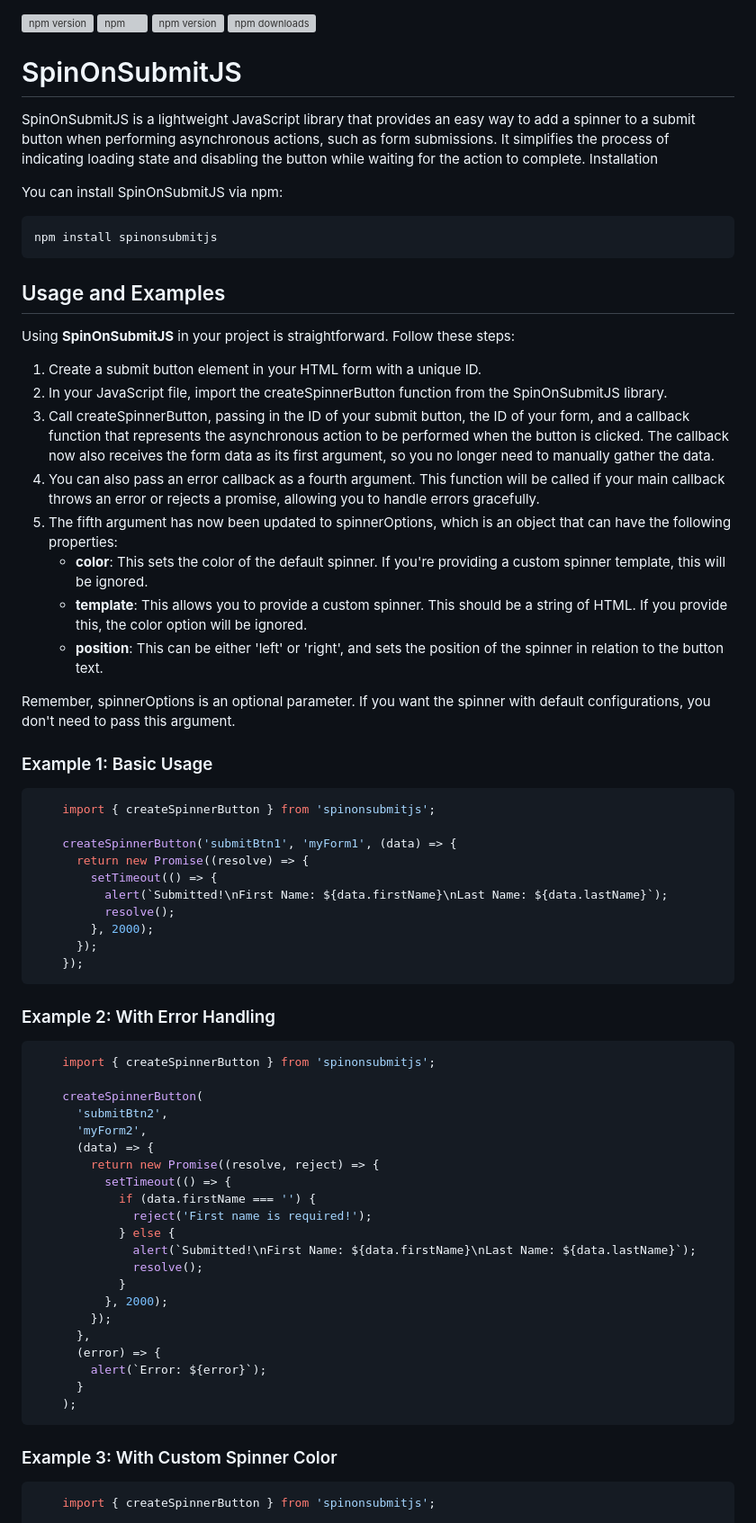
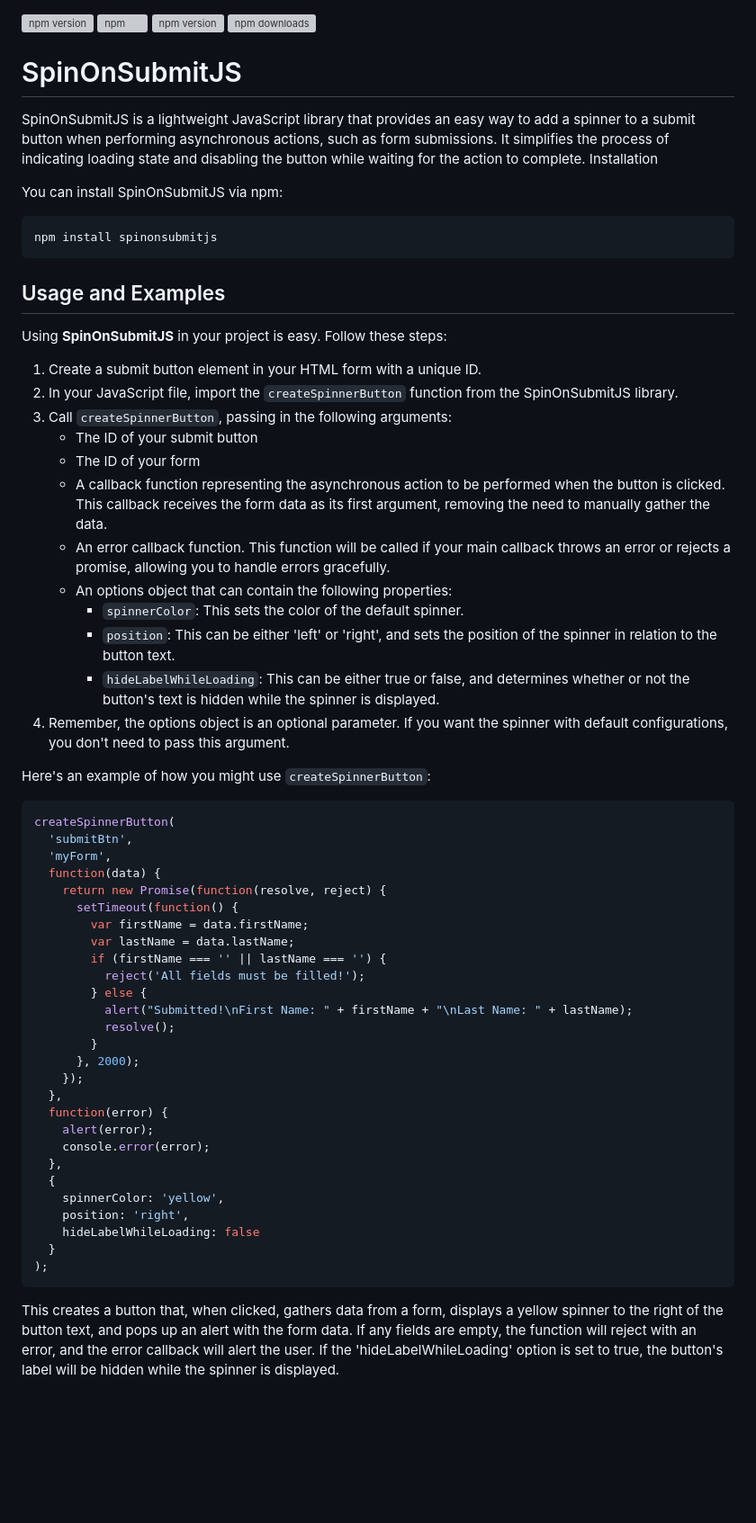
Before and after one commit to thedhanawada/SpinOnSubmitJS, a Markdown page: README.md, the part around one of its changes. Shown at 90% size. Drawn GitHub-style; blank space fills up the shorter version; grey boxes are pictures that could not be loaded.

````diff
--- a/README.md
+++ b/README.md
@@ -2,8 +2,6 @@
 [![npm](https://img.shields.io/npm/l/spinonsubmitjs?style=flat-square)](https://img.shields.io/npm/l/spinonsubmitjs?style=flat-square)
 [![npm version](https://img.shields.io/bundlephobia/min/spinonsubmitjs)](https://img.shields.io/bundlephobia/min/spinonsubmitjs)
 [![npm downloads](https://img.shields.io/npm/dm/spinonsubmitjs)](https://img.shields.io/npm/dm/spinonsubmitjs)
-
-
 
 # SpinOnSubmitJS
 
@@ -18,59 +16,52 @@ npm install spinonsubmitjs
 
 ## Usage and Examples
 
-Using **SpinOnSubmitJS** in your project is straightforward. Follow these steps:
+Using **SpinOnSubmitJS** in your project is easy. Follow these steps:
 
 1. Create a submit button element in your HTML form with a unique ID.
-2. In your JavaScript file, import the createSpinnerButton function from the SpinOnSubmitJS library.
-3. Call createSpinnerButton, passing in the ID of your submit button, the ID of your form, and a callback function that represents the asynchronous action to be performed when the button is clicked. The callback now also receives the form data as its first argument, so you no longer need to manually gather the data.
-4. You can also pass an error callback as a fourth argument. This function will be called if your main callback throws an error or rejects a promise, allowing you to handle errors gracefully.
-5. The fifth argument has now been updated to spinnerOptions, which is an object that can have the following properties:
-	- **color**: This sets the color of the default spinner. If you're providing a custom spinner template, this will be ignored.
-	- **template**: This allows you to provide a custom spinner. This should be a string of HTML. If you provide this, the color option will be ignored.
-	- **position**: This can be either 'left' or 'right', and sets the position of the spinner in relation to the button text.
+2. In your JavaScript file, import the `createSpinnerButton` function from the SpinOnSubmitJS library.
+3. Call `createSpinnerButton`, passing in the following arguments:
+   - The ID of your submit button
+   - The ID of your form
+   - A callback function representing the asynchronous action to be performed when the button is clicked. This callback receives the form data as its first argument, removing the need to manually gather the data.
+   - An error callback function. This function will be called if your main callback throws an error or rejects a promise, allowing you to handle errors gracefully.
+   - An options object that can contain the following properties:
+     - `spinnerColor`: This sets the color of the default spinner.
+     - `position`: This can be either 'left' or 'right', and sets the position of the spinner in relation to the button text.
+     - `hideLabelWhileLoading`: This can be either true or false, and determines whether or not the button's text is hidden while the spinner is displayed.
+4. Remember, the options object is an optional parameter. If you want the spinner with default configurations, you don't need to pass this argument.
 
-Remember, spinnerOptions is an optional parameter. If you want the spinner with default configurations, you don't need to pass this argument.
+Here's an example of how you might use `createSpinnerButton`:
 
-### Example 1: Basic Usage
 ```javascript
-    import { createSpinnerButton } from 'spinonsubmitjs';
-
-    createSpinnerButton('submitBtn1', 'myForm1', (data) => {
-      return new Promise((resolve) => {
-        setTimeout(() => {
-          alert(`Submitted!\nFirst Name: ${data.firstName}\nLast Name: ${data.lastName}`);
+createSpinnerButton(
+  'submitBtn',
+  'myForm',
+  function(data) {
+    return new Promise(function(resolve, reject) {
+      setTimeout(function() {
+        var firstName = data.firstName;
+        var lastName = data.lastName;
+        if (firstName === '' || lastName === '') {
+          reject('All fields must be filled!');
+        } else {
+          alert("Submitted!\nFirst Name: " + firstName + "\nLast Name: " + lastName);
           resolve();
-        }, 2000);
-      });
+        }
+      }, 2000);
     });
-  ```
-
-### Example 2: With Error Handling
-```javascript
-    import { createSpinnerButton } from 'spinonsubmitjs';
-
-    createSpinnerButton(
-      'submitBtn2',
-      'myForm2',
-      (data) => {
-        return new Promise((resolve, reject) => {
-          setTimeout(() => {
-            if (data.firstName === '') {
-              reject('First name is required!');
-            } else {
-              alert(`Submitted!\nFirst Name: ${data.firstName}\nLast Name: ${data.lastName}`);
-              resolve();
-            }
-          }, 2000);
-        });
-      },
-      (error) => {
-        alert(`Error: ${error}`);
-      }
-    );
+  },
+  function(error) {
+    alert(error);
+    console.error(error);
+  },
+  {
+    spinnerColor: 'yellow',
+    position: 'right',
+    hideLabelWhileLoading: false
+  }
+);
 ```
 
-### Example 3: With Custom Spinner Color
-```javascript
-    import { createSpinnerButton } from 'spinonsubmitjs';
+This creates a button that, when clicked, gathers data from a form, displays a yellow spinner to the right of the button text, and pops up an alert with the form data. If any fields are empty, the function will reject with an error, and the error callback will alert the user. If the 'hideLabelWhileLoading' option is set to true, the button's label will be hidden while the spinner is displayed.
 
````
Also changed, not shown: other parts of README.md (+1 -75 lines).
